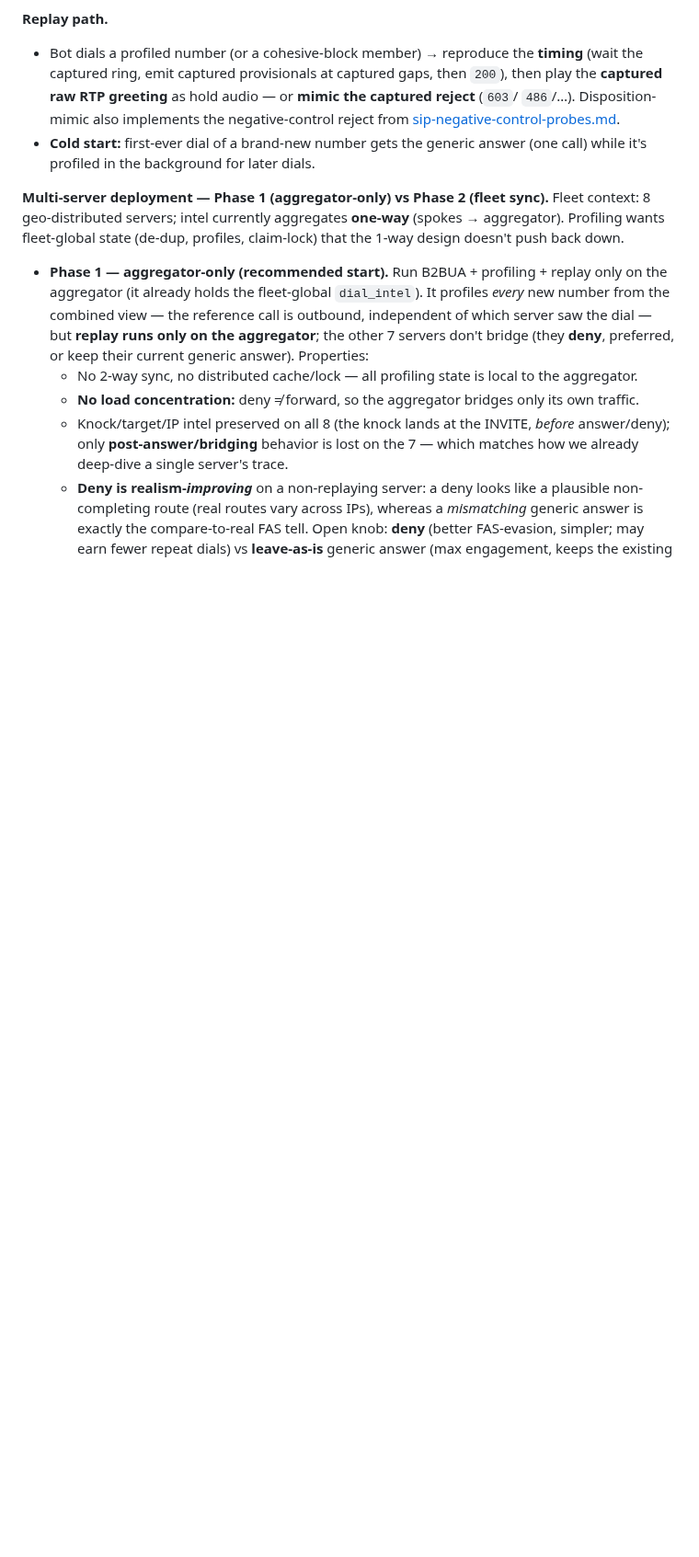
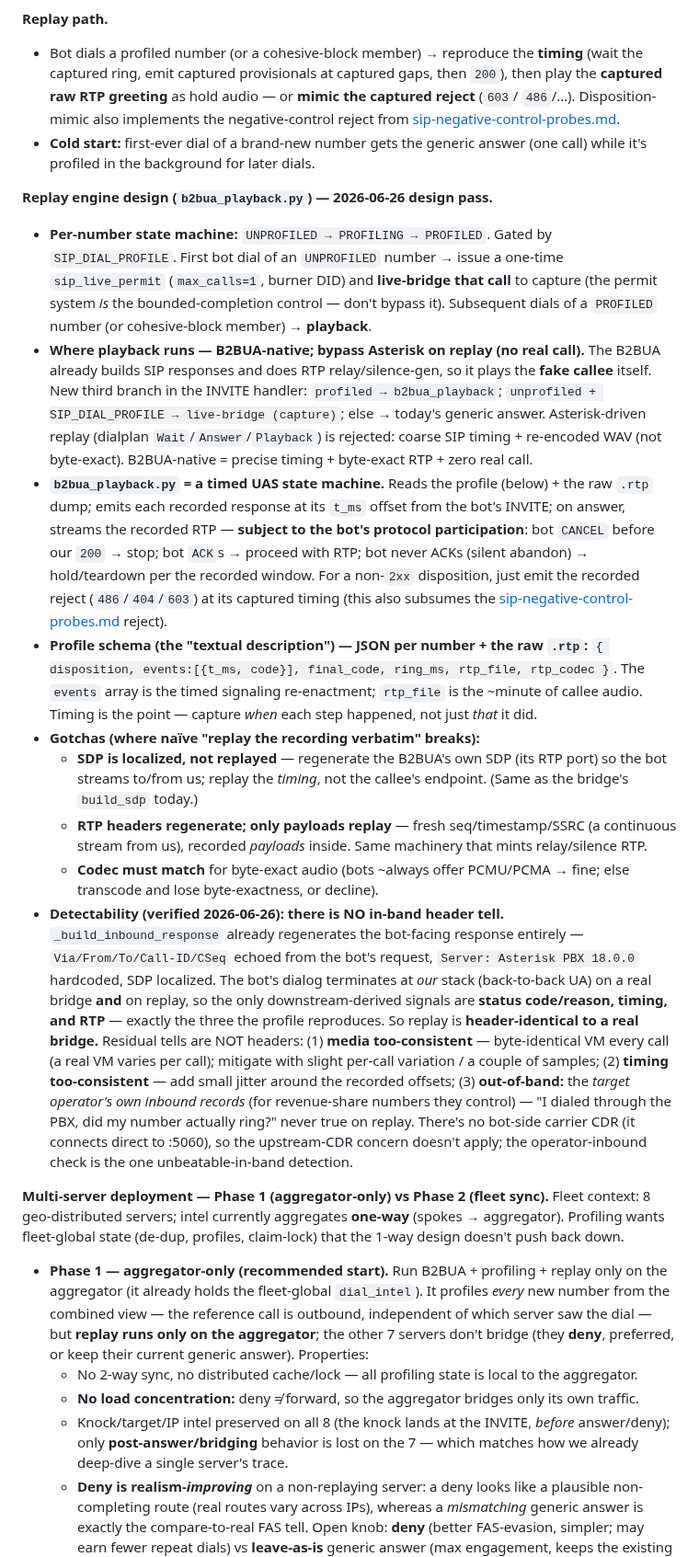
Before and after one commit to djkurlander/knock-knock, a Markdown page: extras/notes/sip_todo.md, the part around the change. Shown at 92% size. Drawn GitHub-style; blank space fills up the shorter version.

Commit message:
sip_todo: dial-profiling replay-engine design (b2bua_playback.py, state machine, no-header-tell)
Captures the 2026-06-26 design pass: per-number UNPROFILED->PROFILING->PROFILED state machine;
B2BUA-native playback (Asterisk bypassed on replay) via b2bua_playback.py as a timed UAS;
profile schema (timed events + raw .rtp); SDP-localize / RTP-header-regen / codec gotchas; and the
verified finding that replay is header-identical to a real bridge (the bot's response is fully
B2BUA-regenerated), so the only tells are media/timing consistency + the target operator's
out-of-band inbound-call correlation (no bot-side carrier CDR exists).

```diff
--- a/extras/notes/sip_todo.md
+++ b/extras/notes/sip_todo.md
@@ -148,6 +148,51 @@ numbers appear per day (~≤5), and cheaper with block-dedup. **Supersedes** the
 - **Cold start:** first-ever dial of a brand-new number gets the generic answer (one call)
   while it's profiled in the background for later dials.
 
+**Replay engine design (`b2bua_playback.py`) — 2026-06-26 design pass.**
+- **Per-number state machine:** `UNPROFILED → PROFILING → PROFILED`. Gated by
+  `SIP_DIAL_PROFILE`. First bot dial of an `UNPROFILED` number → issue a one-time
+  `sip_live_permit` (`max_calls=1`, burner DID) and **live-bridge that call** to capture (the
+  permit system *is* the bounded-completion control — don't bypass it). Subsequent dials of a
+  `PROFILED` number (or cohesive-block member) → **playback**.
+- **Where playback runs — B2BUA-native; bypass Asterisk on replay (no real call).** The B2BUA
+  already builds SIP responses and does RTP relay/silence-gen, so it plays the **fake callee**
+  itself. New third branch in the INVITE handler: `profiled → b2bua_playback`; `unprofiled +
+  SIP_DIAL_PROFILE → live-bridge (capture)`; else → today's generic answer. Asterisk-driven
+  replay (dialplan `Wait`/`Answer`/`Playback`) is rejected: coarse SIP timing + re-encoded WAV
+  (not byte-exact). B2BUA-native = precise timing + byte-exact RTP + zero real call.
+- **`b2bua_playback.py` = a timed UAS state machine.** Reads the profile (below) + the raw
+  `.rtp` dump; emits each recorded response at its `t_ms` offset from the bot's INVITE; on
+  answer, streams the recorded RTP — **subject to the bot's protocol participation**: bot
+  `CANCEL` before our `200` → stop; bot `ACK`s → proceed with RTP; bot never ACKs (silent
+  abandon) → hold/teardown per the recorded window. For a non-`2xx` disposition, just emit the
+  recorded reject (`486`/`404`/`603`) at its captured timing (this also subsumes the
+  [sip-negative-control-probes.md](sip-negative-control-probes.md) reject).
+- **Profile schema (the "textual description") — JSON per number + the raw `.rtp`:**
+  `{ disposition, events:[{t_ms, code}], final_code, ring_ms, rtp_file, rtp_codec }`. The
+  `events` array is the timed signaling re-enactment; `rtp_file` is the ~minute of callee audio.
+  Timing is the point — capture *when* each step happened, not just *that* it did.
+- **Gotchas (where naïve "replay the recording verbatim" breaks):**
+  - **SDP is localized, not replayed** — regenerate the B2BUA's own SDP (its RTP port) so the
+    bot streams to/from us; replay the *timing*, not the callee's endpoint. (Same as the bridge's
+    `build_sdp` today.)
+  - **RTP headers regenerate; only payloads replay** — fresh seq/timestamp/SSRC (a continuous
+    stream from us), recorded *payloads* inside. Same machinery that mints relay/silence RTP.
+  - **Codec must match** for byte-exact audio (bots ~always offer PCMU/PCMA → fine; else
+    transcode and lose byte-exactness, or decline).
+- **Detectability (verified 2026-06-26): there is NO in-band header tell.** `_build_inbound_response`
+  already regenerates the bot-facing response entirely — `Via/From/To/Call-ID/CSeq` echoed from
+  the bot's request, `Server: Asterisk PBX 18.0.0` hardcoded, SDP localized. The bot's dialog
+  terminates at *our* stack (back-to-back UA) on a real bridge **and** on replay, so the only
+  downstream-derived signals are **status code/reason, timing, and RTP** — exactly the three the
+  profile reproduces. So replay is **header-identical to a real bridge.** Residual tells are NOT
+  headers: (1) **media too-consistent** — byte-identical VM every call (a real VM varies per call);
+  mitigate with slight per-call variation / a couple of samples; (2) **timing too-consistent** —
+  add small jitter around the recorded offsets; (3) **out-of-band:** the *target operator's own
+  inbound records* (for revenue-share numbers they control) — "I dialed through the PBX, did my
+  number actually ring?" never true on replay. There's no bot-side carrier CDR (it connects direct
+  to :5060), so the upstream-CDR concern doesn't apply; the operator-inbound check is the one
+  unbeatable-in-band detection.
+
 **Multi-server deployment — Phase 1 (aggregator-only) vs Phase 2 (fleet sync).**
 Fleet context: 8 geo-distributed servers; intel currently aggregates **one-way** (spokes →
 aggregator). Profiling wants fleet-global state (de-dup, profiles, claim-lock) that the
```
